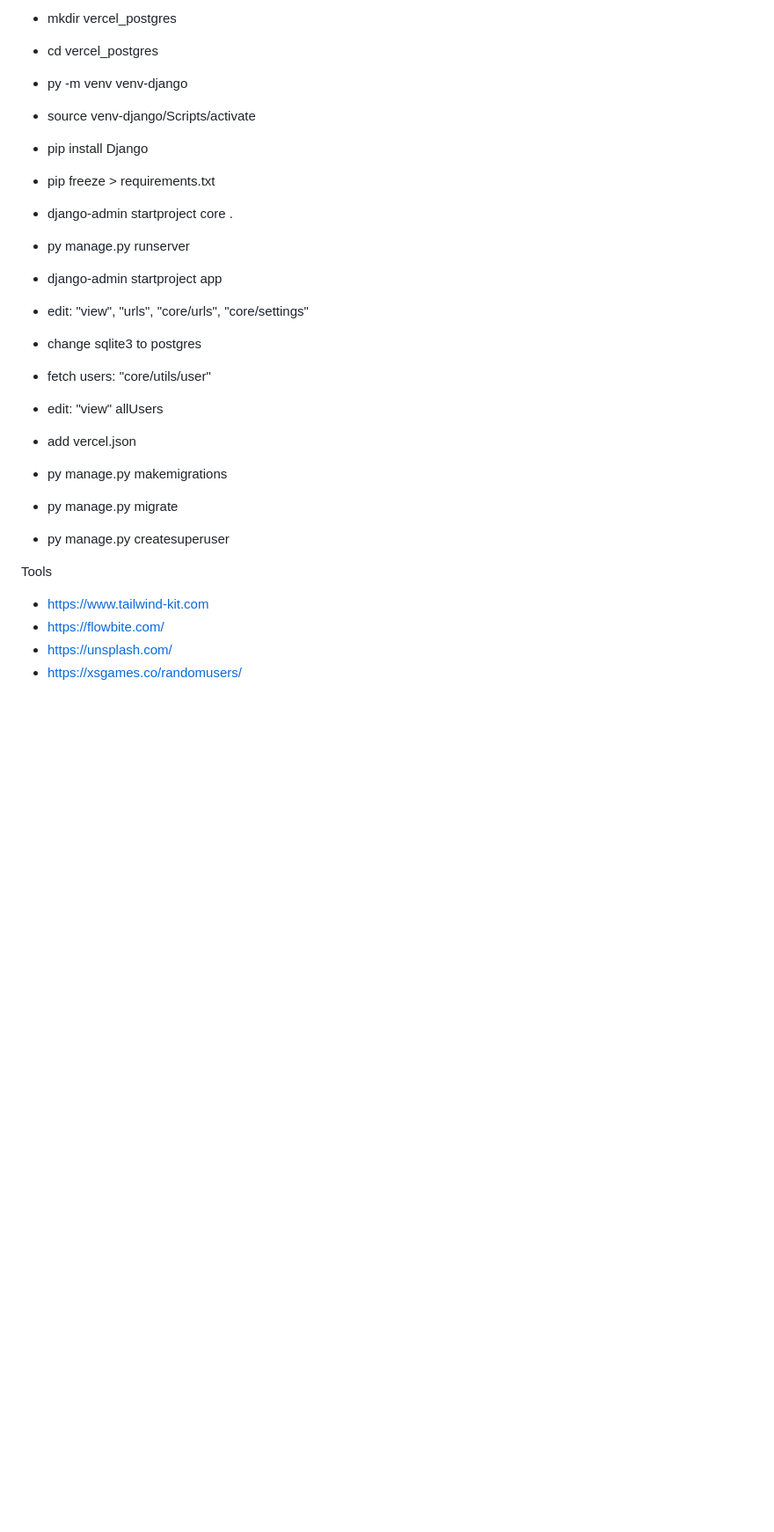
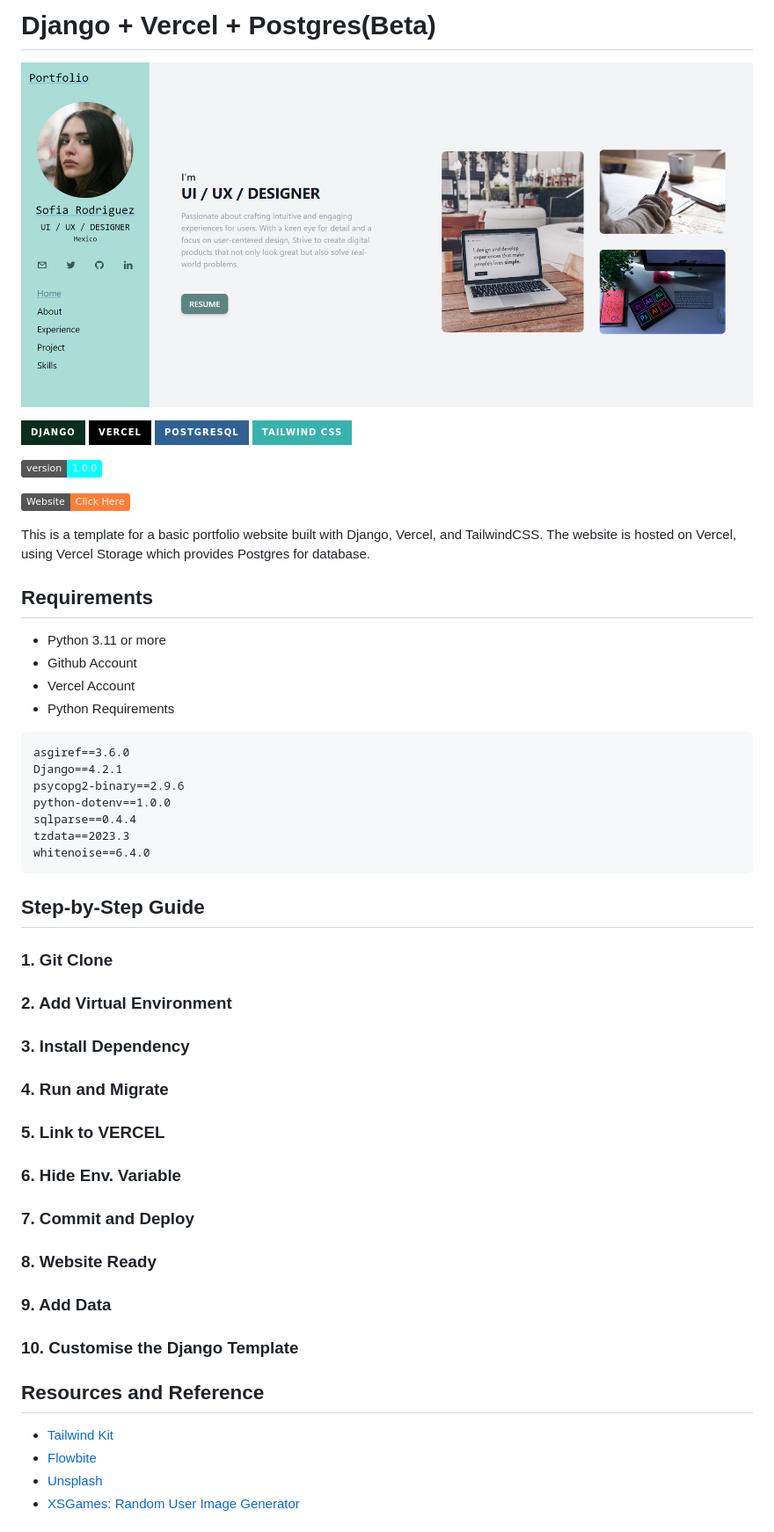
Before and after one commit to sandeep-shaw10/django-vercel, a Markdown page: README.md, the part around the change printed below. Shown: that part at 88% size. GitHub-like rendering; pictures changed too: assets/images/screenshot.png (added); badges without logos; blank space fills up the shorter version.

Commit message:
Adding Assets Folder

````diff
--- a/README.md
+++ b/README.md
@@ -1,27 +1,50 @@
-- mkdir vercel_postgres
-- cd vercel_postgres
-- py -m venv venv-django
-- source venv-django/Scripts/activate
-- pip install Django
-- pip freeze > requirements.txt
-- django-admin startproject core .
-- py manage.py runserver
+# Django + Vercel + Postgres(Beta)
 
-- django-admin startproject app
-- edit: "view", "urls", "core/urls", "core/settings"
+![Screen shot](./assets/images/screenshot.png)
 
-- change sqlite3 to postgres
-- fetch users: "core/utils/user"
-- edit: "view" allUsers
+![Django](https://img.shields.io/badge/Django-092E20?style=for-the-badge&logo=django&logoColor=green)
+![Vercel](https://img.shields.io/badge/Vercel-000000?style=for-the-badge&logo=vercel&logoColor=white)
+![Postgres](https://img.shields.io/badge/PostgreSQL-316192?style=for-the-badge&logo=postgresql&logoColor=white)
+![Tailwind CSS](https://img.shields.io/badge/Tailwind_CSS-38B2AC?style=for-the-badge&logo=tailwind-css&logoColor=white)
 
-- add vercel.json
+![coverage](https://img.shields.io/badge/version-1.0.0-cyan)
 
-- py manage.py makemigrations
-- py manage.py migrate
-- py manage.py createsuperuser
+[![coverage](https://img.shields.io/badge/Website-Click%20Here-orange)](https://django-vercel-gules.vercel.app/)
 
-Tools
-- https://www.tailwind-kit.com
-- https://flowbite.com/
-- https://unsplash.com/
-- https://xsgames.co/randomusers/
+This is a template for a basic portfolio website built with Django, Vercel, and TailwindCSS. The website is hosted on Vercel, using Vercel Storage which provides Postgres for database.
+
+## Requirements
+- Python 3.11 or more
+- Github Account
+- Vercel Account
+- Python Requirements
+
+```ssh
+asgiref==3.6.0
+Django==4.2.1
+psycopg2-binary==2.9.6
+python-dotenv==1.0.0
+sqlparse==0.4.4
+tzdata==2023.3
+whitenoise==6.4.0
+```
+
+## Step-by-Step Guide
+
+### 1. Git Clone
+### 2. Add Virtual Environment
+### 3. Install Dependency
+### 4. Run and Migrate
+### 5. Link to VERCEL
+### 6. Hide Env. Variable
+### 7. Commit and Deploy
+### 8. Website Ready
+### 9. Add Data
+### 10. Customise the Django Template
+
+## Resources and Reference
+- [Tailwind Kit](https://www.tailwind-kit.com)
+- [Flowbite](https://flowbite.com/)
+- [Unsplash](https://unsplash.com/)
+- [XSGames: Random User Image Generator](https://xsgames.co/randomusers/)
+
````
Also changed, not shown: other parts of README.md (+7 -0 lines), static/images/screenshot.62af05ebd648.png (added), static/images/screenshot.png (added), 9 other files.
